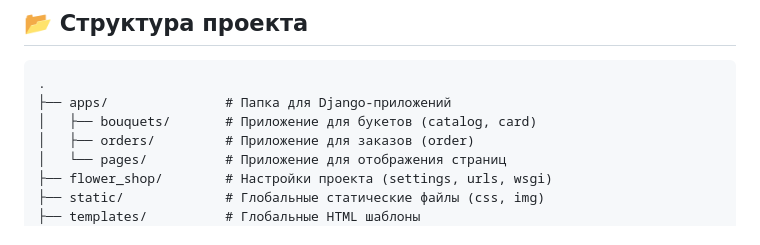
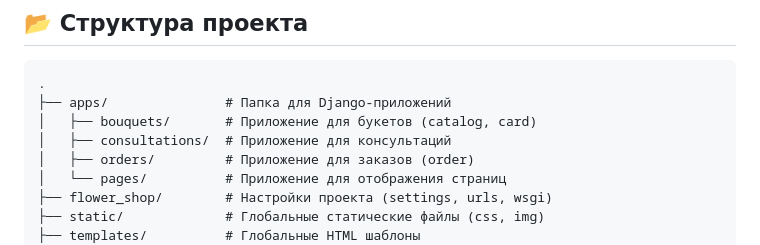
Before and after one commit to VictoriaL-dev/flower-shop, a Markdown page: README.md, the part around the change. Rendered like a GitHub page.

```diff
--- a/README.md
+++ b/README.md
@@ -13,6 +13,7 @@
 .
 ├── apps/               # Папка для Django-приложений
 │   ├── bouquets/       # Приложение для букетов (catalog, card)
+│   ├── consultations/  # Приложение для консультаций
 │   ├── orders/         # Приложение для заказов (order)
 │   └── pages/          # Приложение для отображения страниц
 ├── flower_shop/        # Настройки проекта (settings, urls, wsgi)
```
